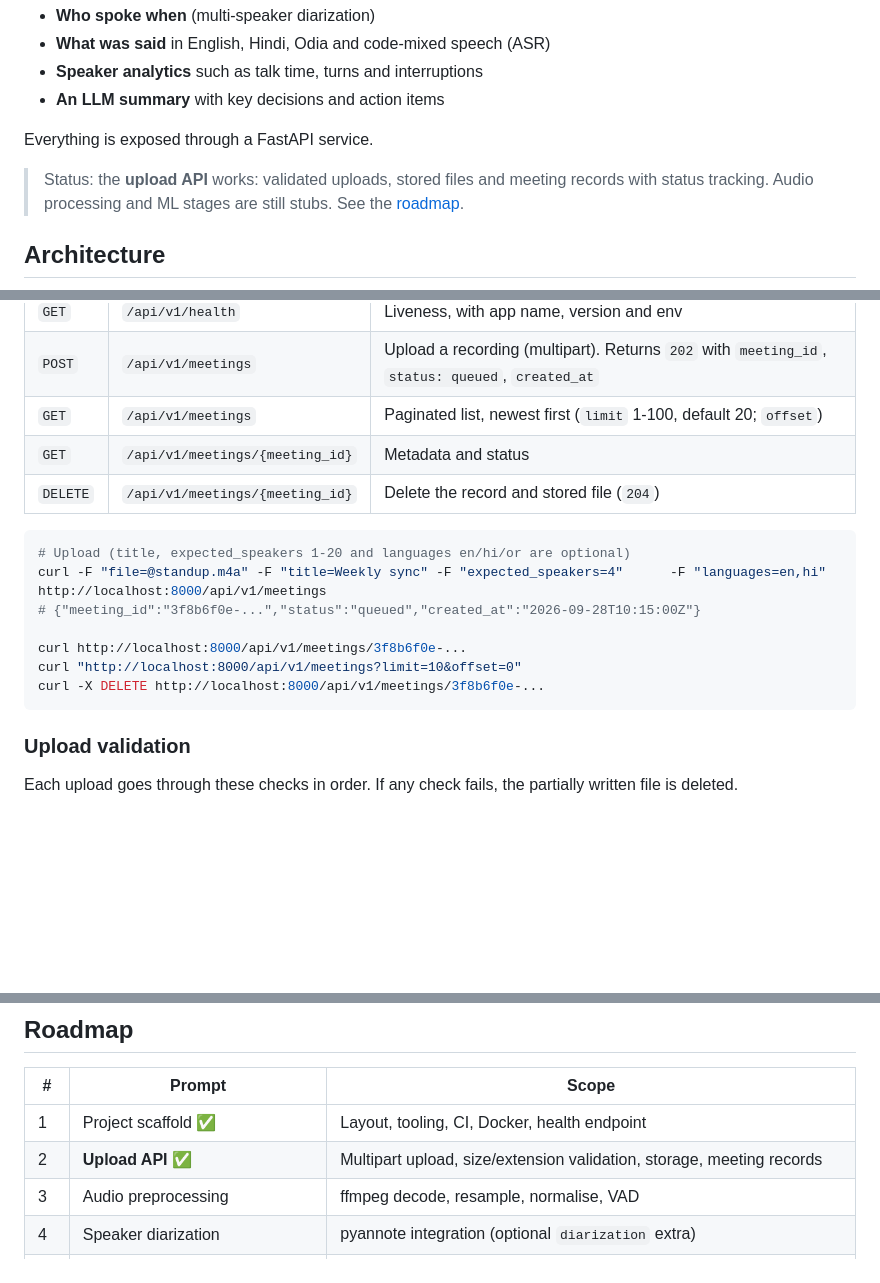
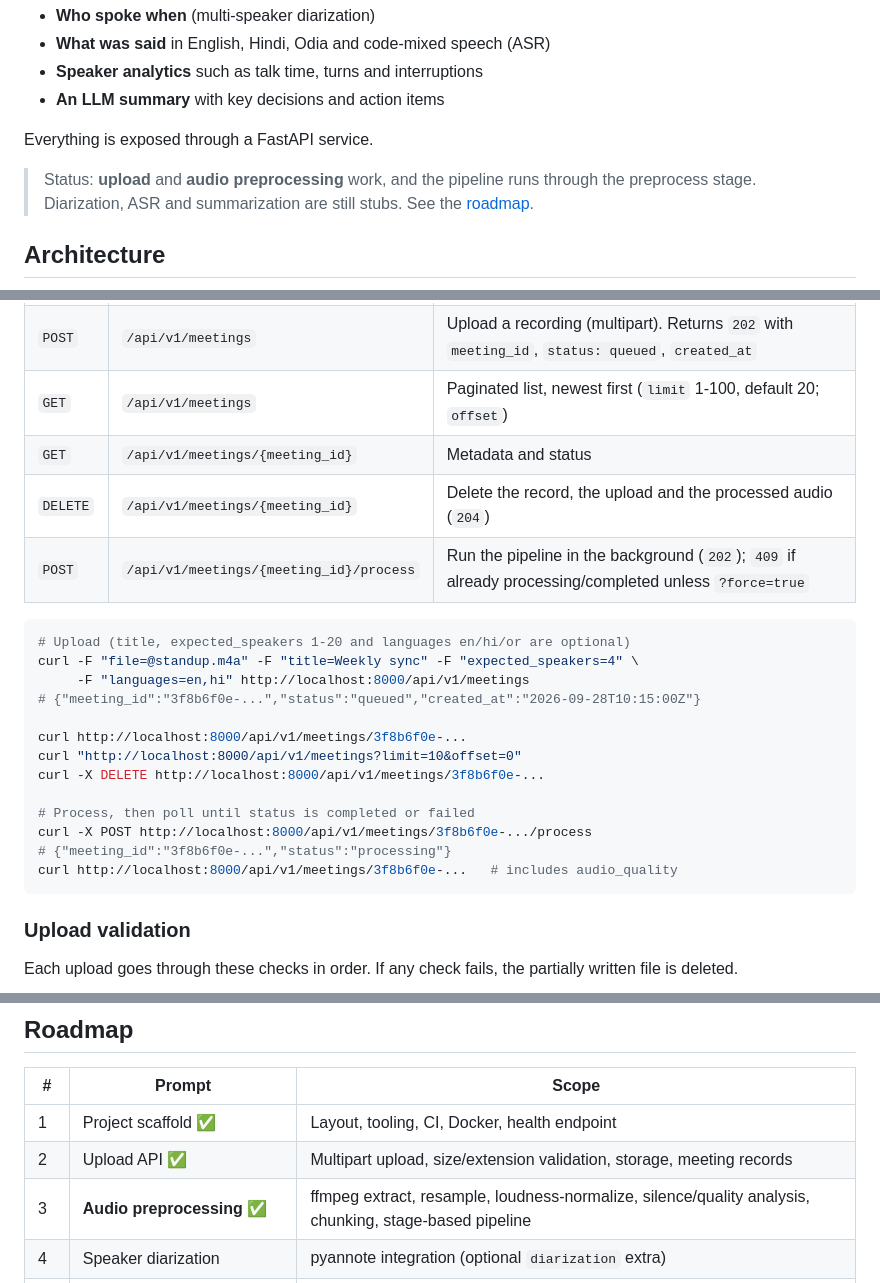
Before and after one commit to PrayasPanda/polymom, a Markdown page: README.md, 3 parts joined by grey strips. Rendered like a GitHub page; blank space fills up the shorter version.

````diff
--- a/README.md
+++ b/README.md
@@ -9,7 +9,7 @@ Voice-based **Minutes of Meeting** pipeline. Upload a meeting recording and get
 
 Everything is exposed through a FastAPI service.
 
-> Status: the **upload API** works: validated uploads, stored files and meeting records with status tracking. Audio processing and ML stages are still stubs. See the [roadmap](#roadmap).
+> Status: **upload** and **audio preprocessing** work, and the pipeline runs through the preprocess stage. Diarization, ASR and summarization are still stubs. See the [roadmap](#roadmap).
 
 ## Architecture
 
@@ -111,16 +111,23 @@ Interactive docs with schemas and example responses: <http://localhost:8000/docs
 | `POST` | `/api/v1/meetings` | Upload a recording (multipart). Returns `202` with `meeting_id`, `status: queued`, `created_at` |
 | `GET` | `/api/v1/meetings` | Paginated list, newest first (`limit` 1-100, default 20; `offset`) |
 | `GET` | `/api/v1/meetings/{meeting_id}` | Metadata and status |
-| `DELETE` | `/api/v1/meetings/{meeting_id}` | Delete the record and stored file (`204`) |
+| `DELETE` | `/api/v1/meetings/{meeting_id}` | Delete the record, the upload and the processed audio (`204`) |
+| `POST` | `/api/v1/meetings/{meeting_id}/process` | Run the pipeline in the background (`202`); `409` if already processing/completed unless `?force=true` |
 
 ```bash
 # Upload (title, expected_speakers 1-20 and languages en/hi/or are optional)
-curl -F "file=@standup.m4a" -F "title=Weekly sync" -F "expected_speakers=4"      -F "languages=en,hi" http://localhost:8000/api/v1/meetings
+curl -F "file=@standup.m4a" -F "title=Weekly sync" -F "expected_speakers=4" \
+     -F "languages=en,hi" http://localhost:8000/api/v1/meetings
 # {"meeting_id":"3f8b6f0e-...","status":"queued","created_at":"2026-09-28T10:15:00Z"}
 
 curl http://localhost:8000/api/v1/meetings/3f8b6f0e-...
 curl "http://localhost:8000/api/v1/meetings?limit=10&offset=0"
 curl -X DELETE http://localhost:8000/api/v1/meetings/3f8b6f0e-...
+
+# Process, then poll until status is completed or failed
+curl -X POST http://localhost:8000/api/v1/meetings/3f8b6f0e-.../process
+# {"meeting_id":"3f8b6f0e-...","status":"processing"}
+curl http://localhost:8000/api/v1/meetings/3f8b6f0e-...   # includes audio_quality
 ```
 
 ### Upload validation
@@ -172,8 +243,8 @@ The image uses a multi-stage build, runs as a non-root `app` user, installs `ffm
 | # | Prompt | Scope |
 | --- | --- | --- |
 | 1 | Project scaffold ✅ | Layout, tooling, CI, Docker, health endpoint |
-| 2 | **Upload API** ✅ | Multipart upload, size/extension validation, storage, meeting records |
-| 3 | Audio preprocessing | ffmpeg decode, resample, normalise, VAD |
+| 2 | Upload API ✅ | Multipart upload, size/extension validation, storage, meeting records |
+| 3 | **Audio preprocessing** ✅ | ffmpeg extract, resample, loudness-normalize, silence/quality analysis, chunking, stage-based pipeline |
 | 4 | Speaker diarization | pyannote integration (optional `diarization` extra) |
 | 5 | Multilingual ASR | Whisper-based ASR with language ID for en/hi/or and code-mixed speech |
 | 6 | Alignment | Word-to-speaker attribution, speaker turns |
````
Also changed, not shown: other parts of README.md (+64 -0 lines), .github/pr_body.md (+79 -79 lines).
